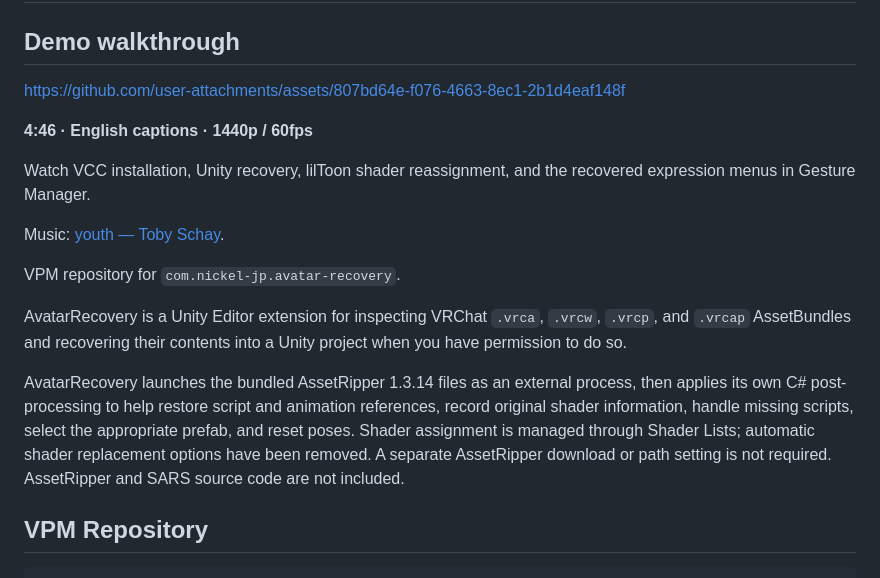
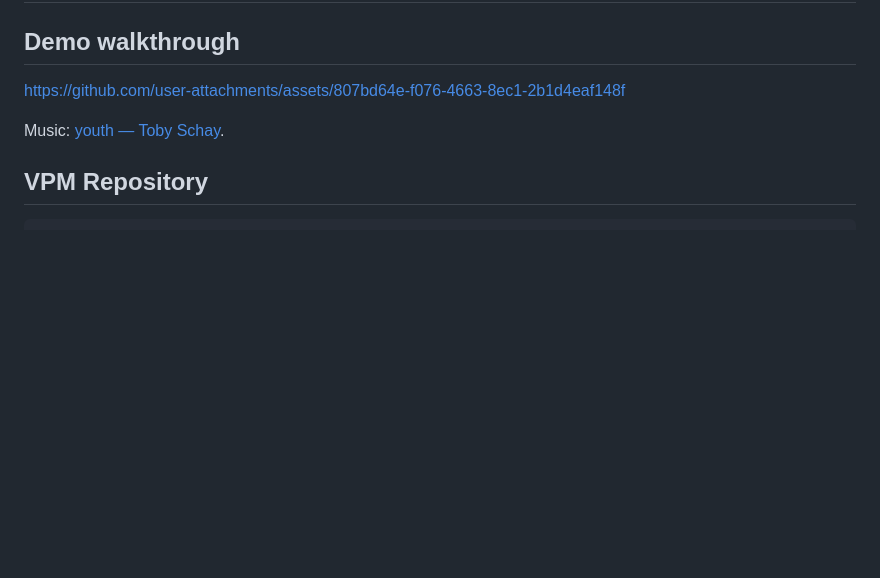
Before and after one commit to Nickel-JP/avatar-recovery-unity, a Markdown page: README.md, the part around the change. Drawn GitHub-style; blank space fills up the shorter version.

Commit message:
docs: simplify the README introduction

```diff
--- a/README.md
+++ b/README.md
@@ -4,17 +4,7 @@
 
 https://github.com/user-attachments/assets/807bd64e-f076-4663-8ec1-2b1d4eaf148f
 
-**4:46 · English captions · 1440p / 60fps**
-
-Watch VCC installation, Unity recovery, lilToon shader reassignment, and the recovered expression menus in Gesture Manager.
-
 Music: [youth — Toby Schay](https://www.youtube.com/watch?v=1fjAWslBuRA).
-
-VPM repository for `com.nickel-jp.avatar-recovery`.
-
-AvatarRecovery is a Unity Editor extension for inspecting VRChat `.vrca`, `.vrcw`, `.vrcp`, and `.vrcap` AssetBundles and recovering their contents into a Unity project when you have permission to do so.
-
-AvatarRecovery launches the bundled AssetRipper 1.3.14 files as an external process, then applies its own C# post-processing to help restore script and animation references, record original shader information, handle missing scripts, select the appropriate prefab, and reset poses. Shader assignment is managed through Shader Lists; automatic shader replacement options have been removed. A separate AssetRipper download or path setting is not required. AssetRipper and SARS source code are not included.
 
 ## VPM Repository
 
```
